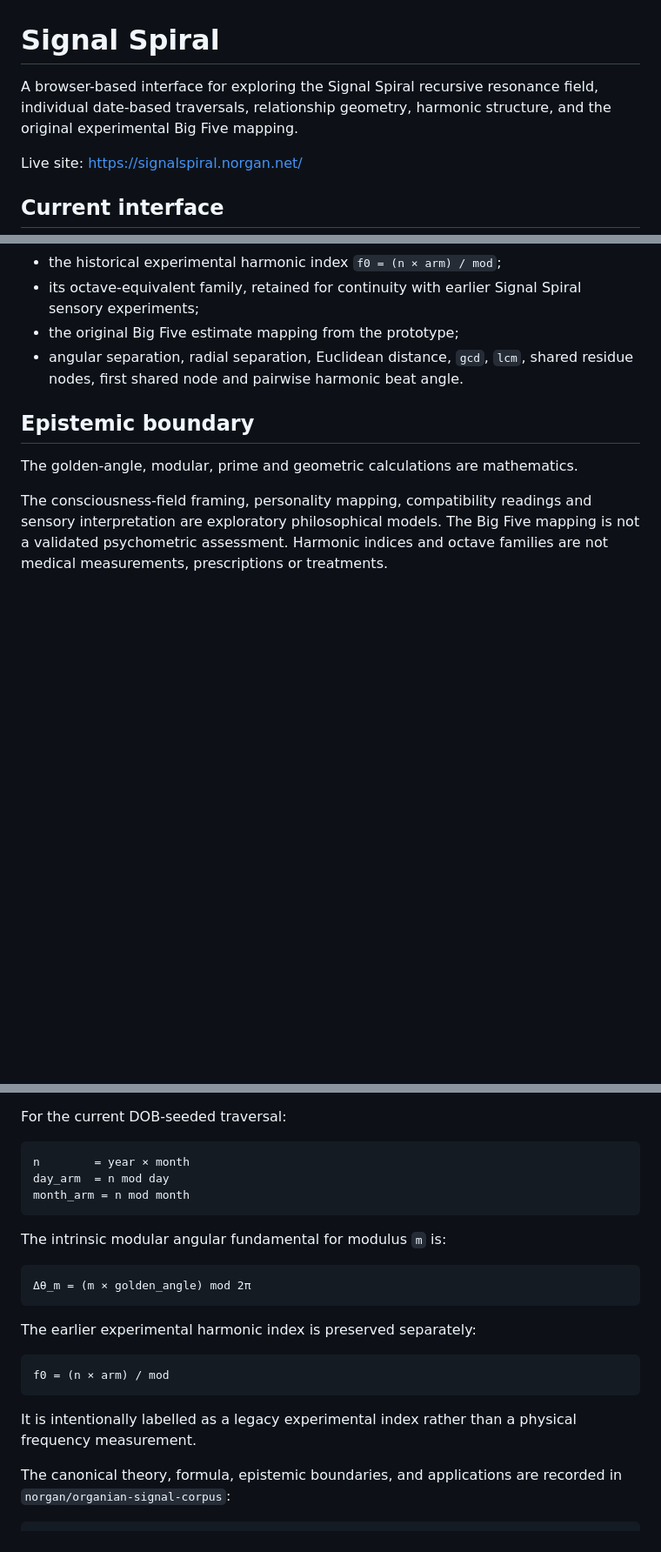
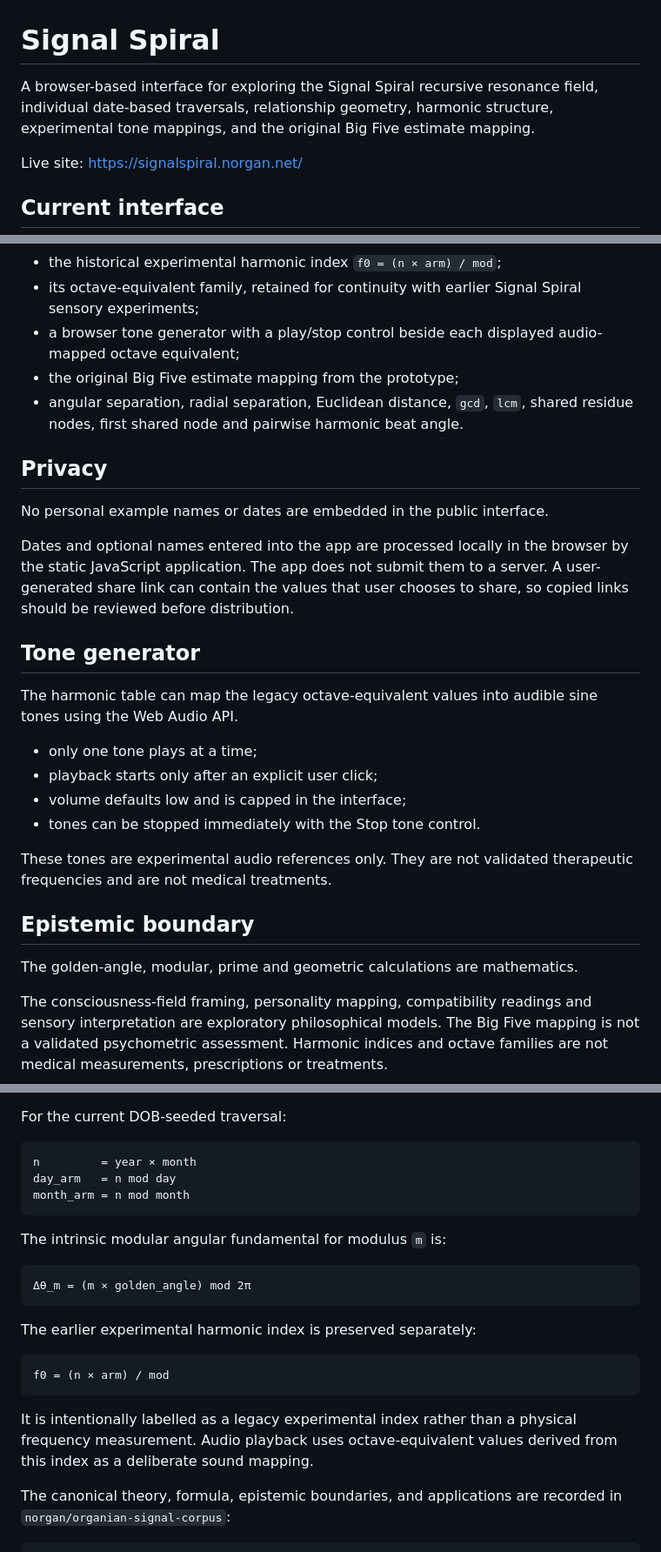
Before and after one commit to norgan/Signal-spiral-app, a Markdown page: README.md, 3 parts joined by grey strips. Shown at 87% size. Rendered like a GitHub page; blank space fills up the shorter version.

Commit message:
Document public privacy and harmonic tone generator

````diff
--- a/README.md
+++ b/README.md
@@ -1,6 +1,6 @@
 # Signal Spiral
 
-A browser-based interface for exploring the Signal Spiral recursive resonance field, individual date-based traversals, relationship geometry, harmonic structure, and the original experimental Big Five mapping.
+A browser-based interface for exploring the Signal Spiral recursive resonance field, individual date-based traversals, relationship geometry, harmonic structure, experimental tone mappings, and the original Big Five estimate mapping.
 
 Live site: https://signalspiral.norgan.net/
 
@@ -27,8 +27,26 @@ The app also reports:
 - closest phase returns;
 - the historical experimental harmonic index `f0 = (n × arm) / mod`;
 - its octave-equivalent family, retained for continuity with earlier Signal Spiral sensory experiments;
+- a browser tone generator with a play/stop control beside each displayed audio-mapped octave equivalent;
 - the original Big Five estimate mapping from the prototype;
 - angular separation, radial separation, Euclidean distance, `gcd`, `lcm`, shared residue nodes, first shared node and pairwise harmonic beat angle.
+
+## Privacy
+
+No personal example names or dates are embedded in the public interface.
+
+Dates and optional names entered into the app are processed locally in the browser by the static JavaScript application. The app does not submit them to a server. A user-generated share link can contain the values that user chooses to share, so copied links should be reviewed before distribution.
+
+## Tone generator
+
+The harmonic table can map the legacy octave-equivalent values into audible sine tones using the Web Audio API.
+
+- only one tone plays at a time;
+- playback starts only after an explicit user click;
+- volume defaults low and is capped in the interface;
+- tones can be stopped immediately with the Stop tone control.
+
+These tones are experimental audio references only. They are not validated therapeutic frequencies and are not medical treatments.
 
 ## Epistemic boundary
 
@@ -71,8 +89,8 @@ The square-root radius produces an approximately equal-area field. An optional l
 For the current DOB-seeded traversal:
 
 ```text
-n        = year × month
-day_arm  = n mod day
+n         = year × month
+day_arm   = n mod day
 month_arm = n mod month
 ```
 
@@ -88,7 +106,7 @@ The earlier experimental harmonic index is preserved separately:
 f0 = (n × arm) / mod
 ```
 
-It is intentionally labelled as a legacy experimental index rather than a physical frequency measurement.
+It is intentionally labelled as a legacy experimental index rather than a physical frequency measurement. Audio playback uses octave-equivalent values derived from this index as a deliberate sound mapping.
 
 The canonical theory, formula, epistemic boundaries, and applications are recorded in `norgan/organian-signal-corpus`:
 
````
